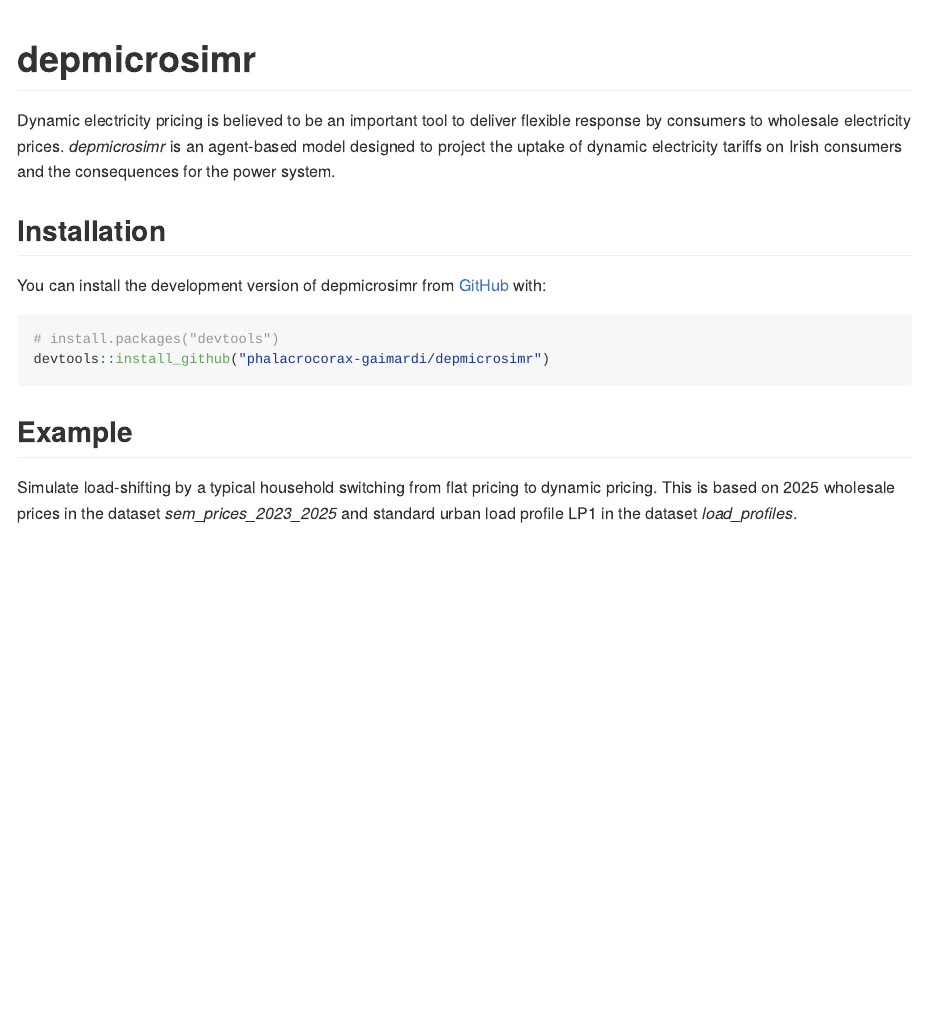
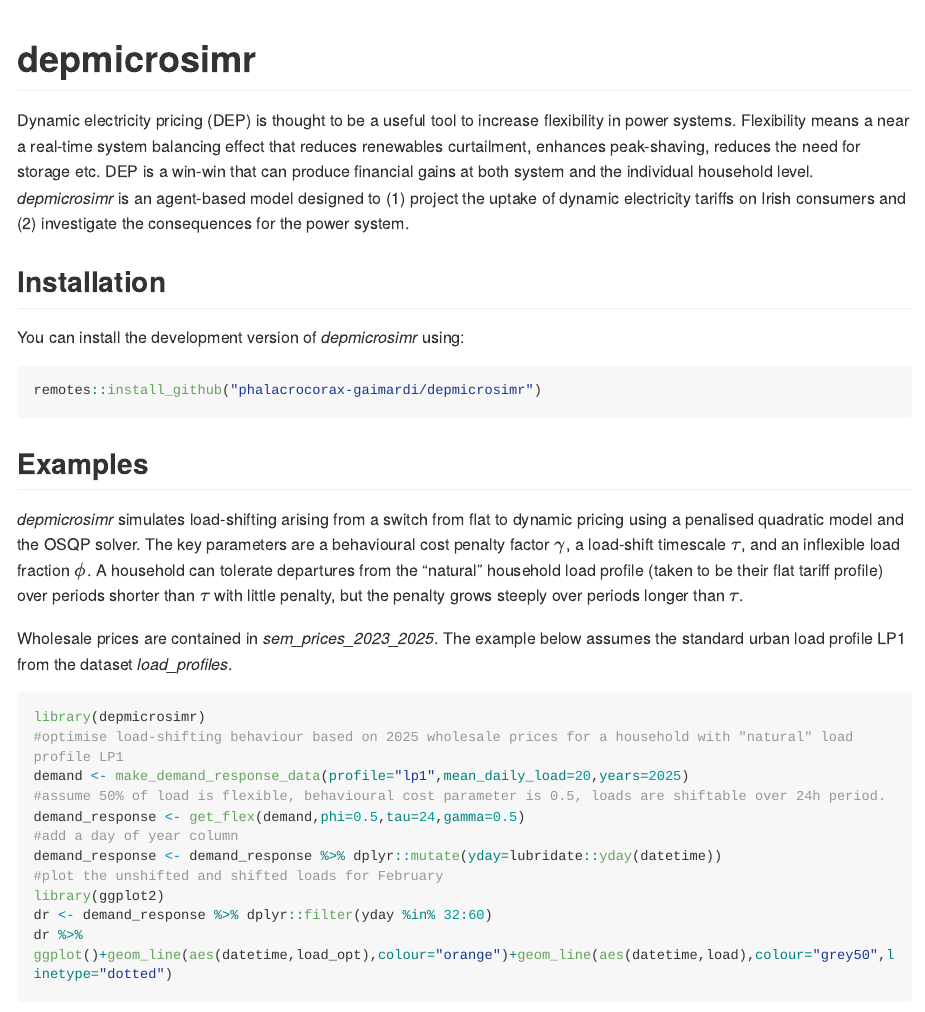
Before and after one commit to Phalacrocorax-gaimardi/depmicrosimr, an R Markdown document (README.Rmd): the page in a window 1100 px wide, from its top. The pictures show the output file README.md that the author committed with the source, drawn offline in the style of GitHub; long lines of code are wrapped.

Commit message:
README edit

````diff
--- a/README.Rmd
+++ b/README.Rmd
@@ -18,27 +18,34 @@
 <!-- badges: start -->
 <!-- badges: end -->
 
-Dynamic electricity pricing is believed to be an important tool to deliver flexible response by consumers to wholesale electricity prices. *depmicrosimr* is an agent-based model designed to project the uptake of dynamic electricity tariffs on Irish consumers and the consequences for the power system.
+Dynamic electricity pricing (DEP) is thought to be a useful tool to increase flexibility in power systems. Flexibility means a near a real-time system balancing effect that reduces renewables curtailment, enhances peak-shaving, reduces the need for storage etc. DEP is a win-win that can produce financial gains at both system and the individual household level. *depmicrosimr* is an agent-based model designed to (1) project the uptake of dynamic electricity tariffs on Irish consumers and (2) investigate the consequences for the power system.
 
 ## Installation
 
-You can install the development version of depmicrosimr from [GitHub](https://github.com/) with:
+You can install the development version of *depmicrosimr* using:
 
 ``` r
-# install.packages("devtools")
-devtools::install_github("phalacrocorax-gaimardi/depmicrosimr")
+remotes::install_github("phalacrocorax-gaimardi/depmicrosimr")
 ```
 
-## Example
+## Examples
 
-Simulate load-shifting by a typical household switching from flat pricing to dynamic pricing. This is based on 2025 wholesale prices in the dataset *sem_prices_2023_2025* and standard urban load profile LP1 in the dataset *load_profiles*.
+*depmicrosimr* simulates load-shifting arising from a switch from flat to dynamic pricing using a penalised quadratic model and the OSQP solver. The key parameters are a behavioural cost penalty factor $\gamma$, a load-shift timescale $\tau$, and an inflexible load fraction $\phi$. A household can tolerate departures from the "natural" household load profile (taken to be their flat tariff profile) over periods shorter than $\tau$ with little penalty, but the penalty grows steeply over periods longer than $\tau$.
 
-```{r example}
+Wholesale prices are contained in *sem_prices_2023_2025*. The example below assumes the standard urban load profile LP1 from the dataset *load_profiles*.
+
+```{r example,results='hide', message=FALSE, warning=FALSE,fig.width=8, fig.height=2}
 library(depmicrosimr)
 #optimise load-shifting behaviour based on 2025 wholesale prices for a household with "natural" load profile LP1
 demand <- make_demand_response_data(profile="lp1",mean_daily_load=20,years=2025)
 #assume 50% of load is flexible, behavioural cost parameter is 0.5, loads are shiftable over 24h period.
-get_flex(demand,phi=0.5,tau=24,gamma=0.5)
+demand_response <- get_flex(demand,phi=0.5,tau=24,gamma=0.5)
+#add a day of year column
+demand_response <- demand_response %>% dplyr::mutate(yday=lubridate::yday(datetime))
+#plot the unshifted and shifted loads for February
+library(ggplot2)
+dr <- demand_response %>% dplyr::filter(yday %in% 32:60)
+dr %>% ggplot()+geom_line(aes(datetime,load_opt),colour="orange")+geom_line(aes(datetime,load),colour="grey50",linetype="dotted")
 
 ```
 
````
Also changed, not shown: README.md, README.Rmd (15 more changed lines), 1 other file.
